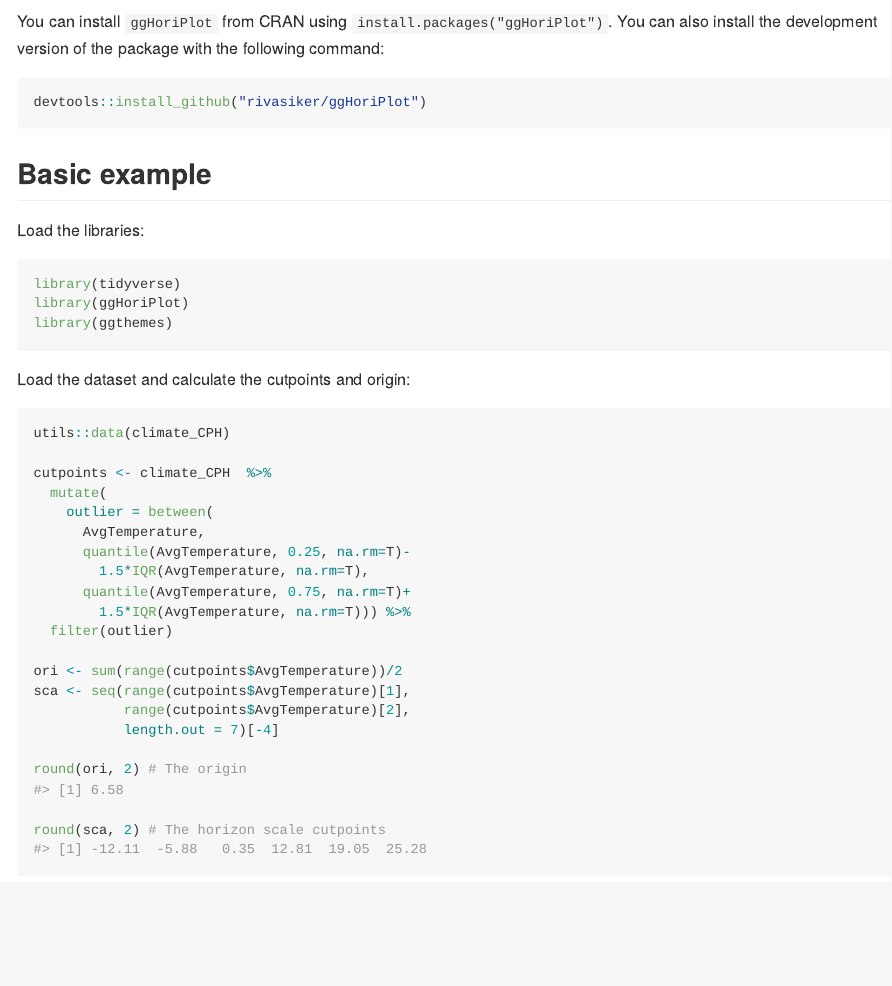
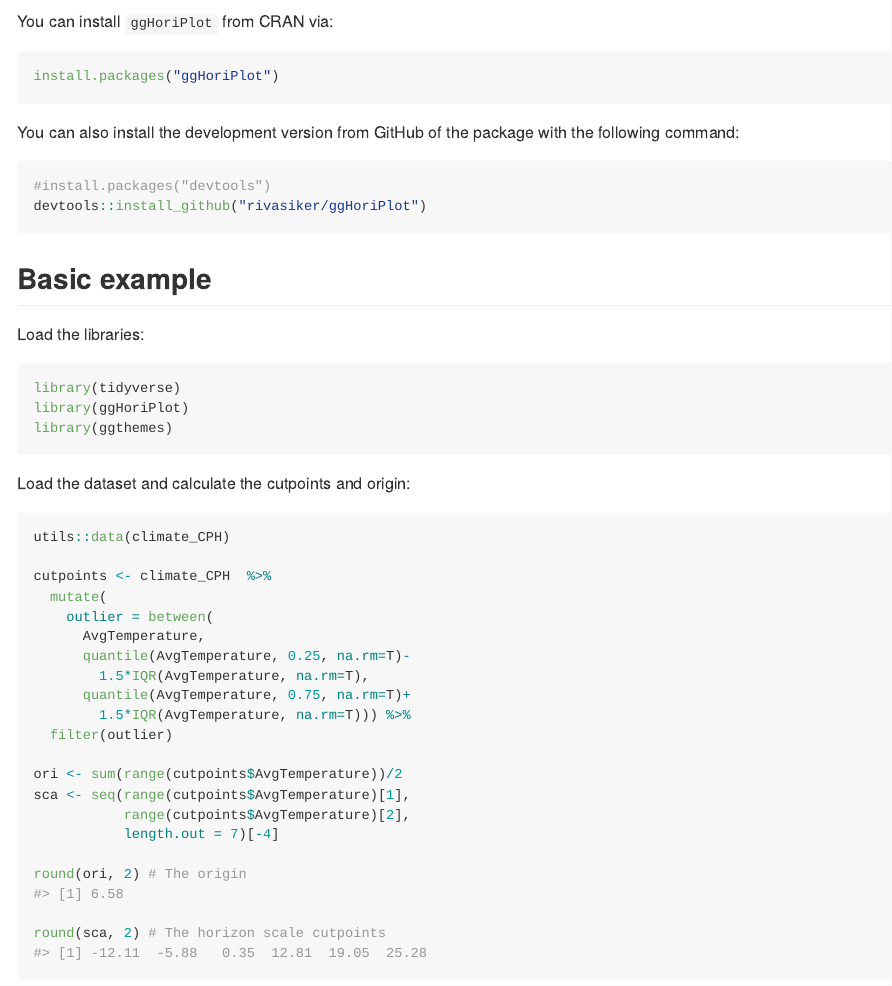
Before and after one commit to rivasiker/ggHoriPlot, an R Markdown document (README.Rmd): the page in a window 1100 px wide, from 210 px down. The pictures show the output file README.md that the author committed with the source, drawn offline in the style of GitHub; badge pictures from the web are left out.

Commit message:
Re-write install commands

````diff
--- a/README.Rmd
+++ b/README.Rmd
@@ -20,13 +20,20 @@ knitr::opts_chunk$set(
 [![codecov](https://codecov.io/gh/rivasiker/ggHoriPlot/branch/master/graph/badge.svg?token=8V5E63YVM2)](https://codecov.io/gh/rivasiker/ggHoriPlot)
 <!-- badges: end -->
 
-This package allows building horizon plots in ggplot2. You can learn more about the package in `vignette('ggHoriPlot')`
+This package allows building horizon plots in ggplot2. You can learn more about the package in `vignette("ggHoriPlot")`
 
 ## Installation
 
-You can install `ggHoriPlot` from CRAN using `install.packages("ggHoriPlot")`. You can also install the development version of the package with the following command:
+You can install `ggHoriPlot` from CRAN via:
 
 ``` r
+install.packages("ggHoriPlot")
+```
+
+You can also install the development version from GitHub of the package with the following command:
+
+``` r
+#install.packages("devtools")
 devtools::install_github("rivasiker/ggHoriPlot")
 ```
 
````
Also changed, not shown: README.md, docs/pkgdown.yml, 1 other file.
